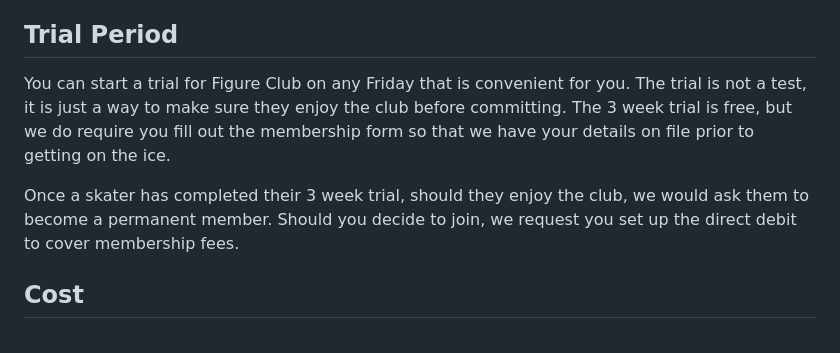
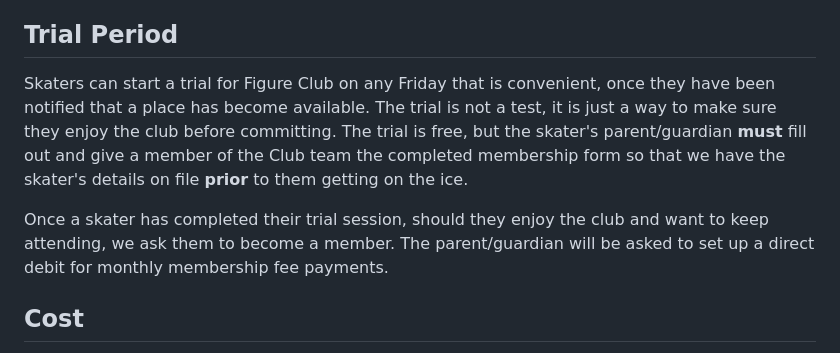
Before and after one commit to ofisc/ofisc.co.uk, a Markdown page: content/club/membership.md, the part around the change. GitHub-like rendering.

Commit message:
Updated Trial Period instructions

```diff
--- a/content/club/membership.md
+++ b/content/club/membership.md
@@ -19,9 +19,9 @@ Figure club runs every Friday from 5.30pm to 6.30pm. There will be a 15 minute w
 
 ## Trial Period
 
-You can start a trial for Figure Club on any Friday that is convenient for you. The trial is not a test, it is just a way to make sure they enjoy the club before committing. The 3 week trial is free, but we do require you fill out the membership form so that we have your details on file prior to getting on the ice.
+Skaters can start a trial for Figure Club on any Friday that is convenient, once they have been notified that a place has become available. The trial is not a test, it is just a way to make sure they enjoy the club before committing. The trial is free, but the skater's parent/guardian **must** fill out and give a member of the Club team the completed membership form so that we have the skater's details on file **prior** to them getting on the ice.
 
-Once a skater has completed their 3 week trial, should they enjoy the club, we would ask them to become a permanent member. Should you decide to join, we request you set up the direct debit to cover membership fees.
+Once a skater has completed their trial session, should they enjoy the club and want to keep attending, we ask them to become a member. The parent/guardian will be asked to set up a direct debit for monthly membership fee payments.
 
 ## Cost
 
```
